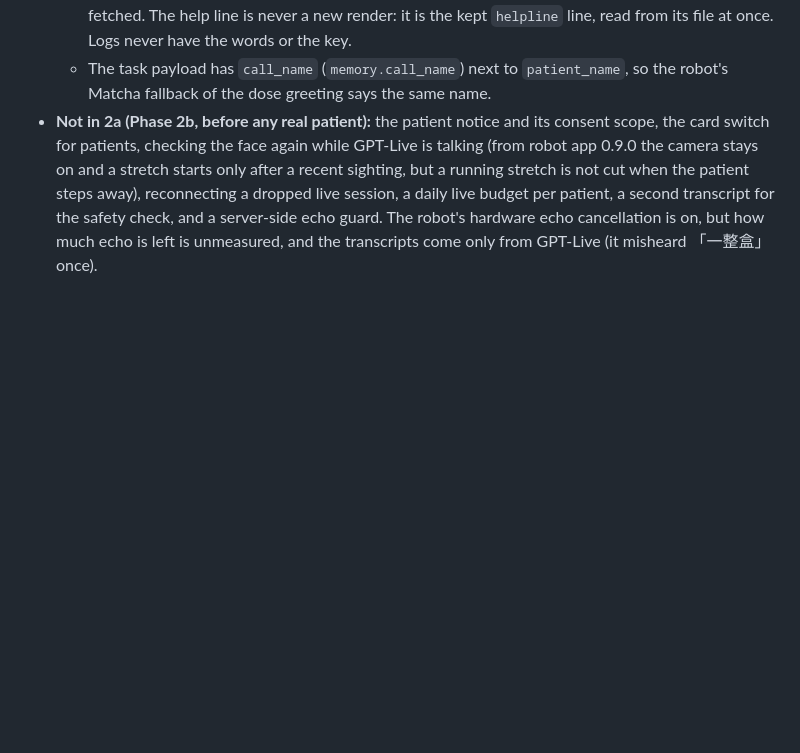
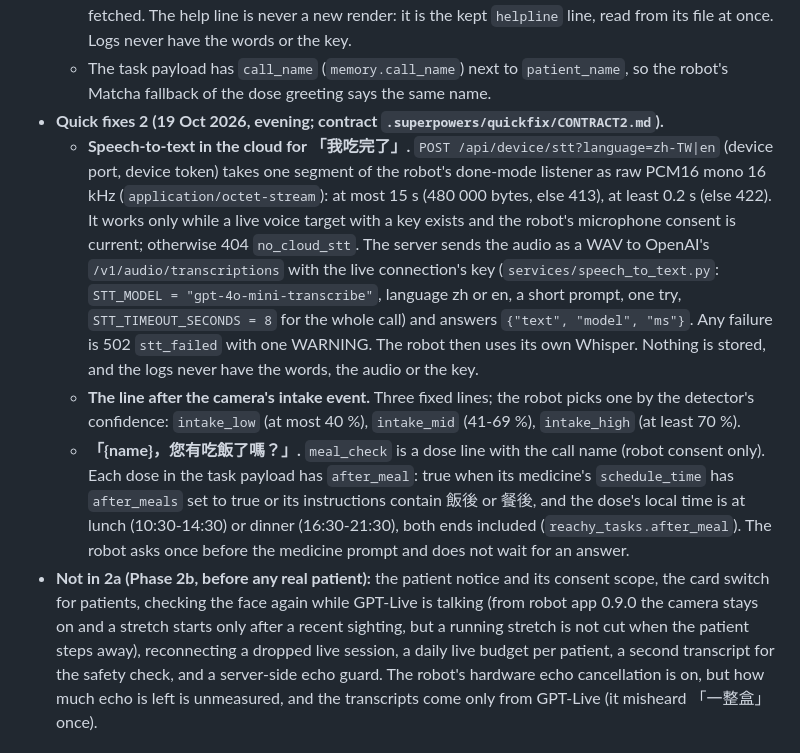
Before and after one commit to Ferdinanzk/MedAiCarePlus, a Markdown page: CLAUDE.md, the part around one of its changes. GitHub-like rendering; blank space fills up the shorter version.

Commit message:
CLAUDE.md: quick fixes 2 (cloud speech-to-text, the intake lines, meal_check and after_meal)
Co-Authored-By: Claude Opus 5.5 <noreply@anthropic.com>

```diff
--- a/CLAUDE.md
+++ b/CLAUDE.md
@@ -237,6 +237,10 @@ Spec: `docs/superpowers/specs/2026-10-12-live-voice-2a-design.md`, and for robot
   - **Dose lines with the name.** `dose_search` (「吃藥的時間到了，我來找{name}吃藥。」), `family_not_taken` and `family_taken` carry the call name, or a form without it (`voice_lines.DOSE_LINES`). They need only the robot's consent (core and robot_camera), not check-in consent, because they are said in a dose task. They are rendered ahead with the other per-patient lines.
   - **Any other text** (`services/speech_clips.py`). The text chat's opening and replies, and a refusal's sentence on the device port, carry `clip: {"id": "speech", "key"}` while a live voice target exists, and the server starts rendering the words at once: one try of 10 s for the whole call, in its own pool of 4 threads, kept in memory only (64 clips, 10 minutes), nothing over 240 characters. The robot fetches `GET /api/device/clips/speech/{key}`: the WAV when that key was issued to its patient and the render is done within 8 s, else 404 and the robot uses Matcha. The key is a random token for each answer, never made from the words: the access log writes the path, and a key made from the words would show which sentence (the help line, so a risk turn) a robot fetched. The help line is never a new render: it is the kept `helpline` line, read from its file at once. Logs never have the words or the key.
   - The task payload has `call_name` (`memory.call_name`) next to `patient_name`, so the robot's Matcha fallback of the dose greeting says the same name.
+- **Quick fixes 2 (19 Oct 2026, evening; contract `.superpowers/quickfix/CONTRACT2.md`).**
+  - **Speech-to-text in the cloud for 「我吃完了」.** `POST /api/device/stt?language=zh-TW|en` (device port, device token) takes one segment of the robot's done-mode listener as raw PCM16 mono 16 kHz (`application/octet-stream`): at most 15 s (480 000 bytes, else 413), at least 0.2 s (else 422). It works only while a live voice target with a key exists and the robot's microphone consent is current; otherwise 404 `no_cloud_stt`. The server sends the audio as a WAV to OpenAI's `/v1/audio/transcriptions` with the live connection's key (`services/speech_to_text.py`: `STT_MODEL = "gpt-4o-mini-transcribe"`, language zh or en, a short prompt, one try, `STT_TIMEOUT_SECONDS = 8` for the whole call) and answers `{"text", "model", "ms"}`. Any failure is 502 `stt_failed` with one WARNING. The robot then uses its own Whisper. Nothing is stored, and the logs never have the words, the audio or the key.
+  - **The line after the camera's intake event.** Three fixed lines; the robot picks one by the detector's confidence: `intake_low` (at most 40 %), `intake_mid` (41-69 %), `intake_high` (at least 70 %).
+  - **「{name}，您有吃飯了嗎？」.** `meal_check` is a dose line with the call name (robot consent only). Each dose in the task payload has `after_meal`: true when its medicine's `schedule_time` has `after_meals` set to true or its instructions contain 飯後 or 餐後, and the dose's local time is at lunch (10:30-14:30) or dinner (16:30-21:30), both ends included (`reachy_tasks.after_meal`). The robot asks once before the medicine prompt and does not wait for an answer.
 - **Not in 2a (Phase 2b, before any real patient):** the patient notice and its consent scope, the card switch for patients, checking the face again while GPT-Live is talking (from robot app 0.9.0 the camera stays on and a stretch starts only after a recent sighting, but a running stretch is not cut when the patient steps away), reconnecting a dropped live session, a daily live budget per patient, a second transcript for the safety check, and a server-side echo guard. The robot's hardware echo cancellation is on, but how much echo is left is unmeasured, and the transcripts come only from GPT-Live (it misheard 「一整盒」 once).
 
 ### Startup after a laptop reboot (14 Oct 2026)
```
Also changed, not shown: other parts of CLAUDE.md (+1 -1 lines).
